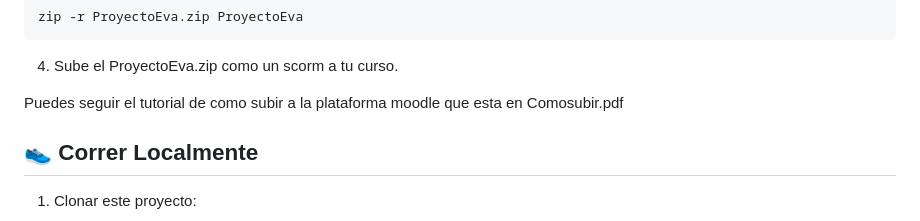
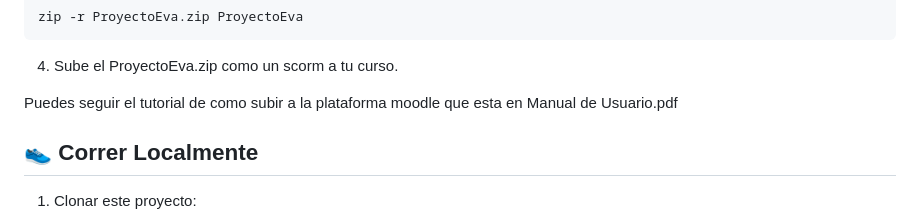
Before and after one commit to Alme24/ProyectoEva, a Markdown page: README.md, the part around the change. Drawn GitHub-style.

````diff
--- a/README.md
+++ b/README.md
@@ -43,7 +43,7 @@ zip -r ProyectoEva.zip ProyectoEva
 ```
 4. Sube el ProyectoEva.zip como un scorm a tu curso.
 
-Puedes seguir el tutorial de como subir a la plataforma moodle que esta en Comosubir.pdf
+Puedes seguir el tutorial de como subir a la plataforma moodle que esta en Manual de Usuario.pdf
 
 ## 👟 Correr Localmente
 
````
